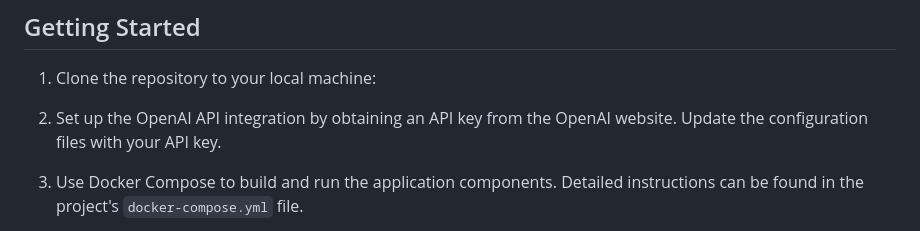
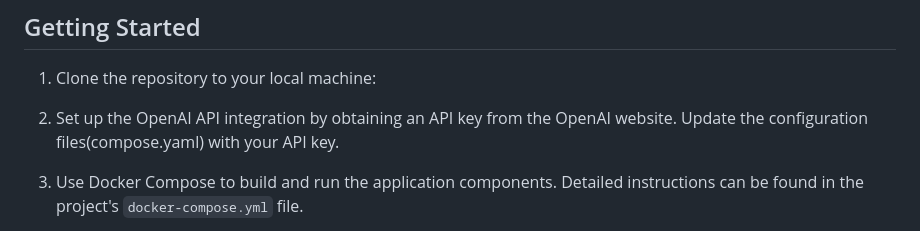
Before and after one commit to Coreyo-git/emoji-story, a Markdown page: README.md, the part around the change. GitHub-like rendering.

Commit message:
Updated README: Getting started config context

```diff
--- a/README.md
+++ b/README.md
@@ -42,7 +42,7 @@ Emoji-story and the redis deployment utilizes both the API and the self hosted v
 
 1. Clone the repository to your local machine:
 
-2. Set up the OpenAI API integration by obtaining an API key from the OpenAI website. Update the configuration files with your API key.
+2. Set up the OpenAI API integration by obtaining an API key from the OpenAI website. Update the configuration files(compose.yaml) with your API key.
 
 3. Use Docker Compose to build and run the application components. Detailed instructions can be found in the project's `docker-compose.yml` file.
 
```
